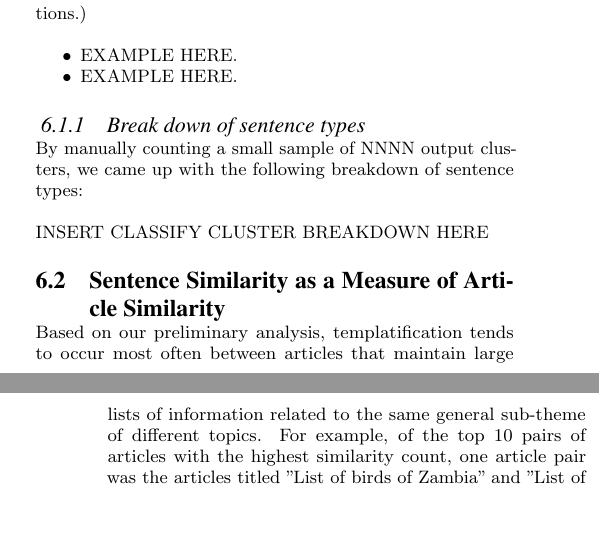
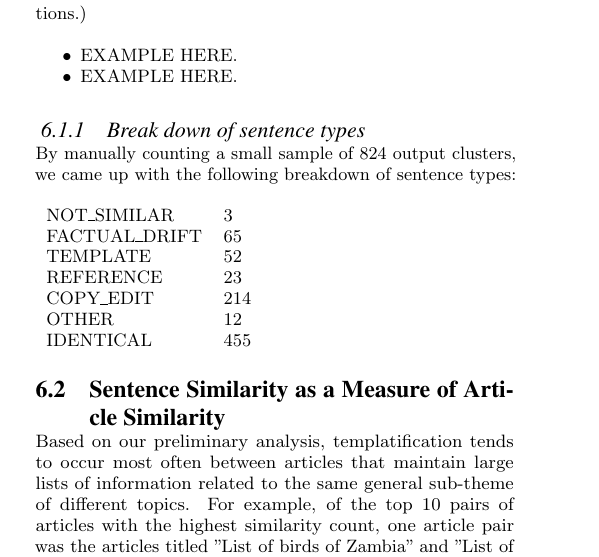
Before and after one commit to seweissman/wikiduper, a LaTeX paper (article/sigproc-sp.tex): two parts of the columns of pages 6 and 7 of 7 before the commit and part of one column of page 6 of 7 after it, the two joined at a grey line, cut so that both start at the same text, the shorter picture padded with empty space. Compiled offline with pdfLaTeX.

Commit message:
Added a table of counts of different sentence types.

```diff
--- a/article/sigproc-sp.tex
+++ b/article/sigproc-sp.tex
@@ -313,9 +313,17 @@ Although factual drift is similar to copy editing and may occur along with copy
 
 \subsubsection{Break down of sentence types}
 
-By manually counting a small sample of NNNN output clusters, we came up with the following breakdown of sentence types:
+By manually counting a small sample of 824 output clusters, we came up with the following breakdown of sentence types:
 
-INSERT CLASSIFY CLUSTER BREAKDOWN HERE
+\begin{tabular}{l l}
+NOT\_SIMILAR & 3 \\
+FACTUAL\_DRIFT & 65 \\
+TEMPLATE & 52 \\
+REFERENCE & 23 \\
+COPY\_EDIT & 214 \\
+OTHER & 12 \\
+IDENTICAL & 455 \\
+\end{tabular}
 
 \subsection{Sentence Similarity as a Measure of Article Similarity}
 
```
Also changed, not shown: article/sigproc-sp.tex (2 more changed lines).
